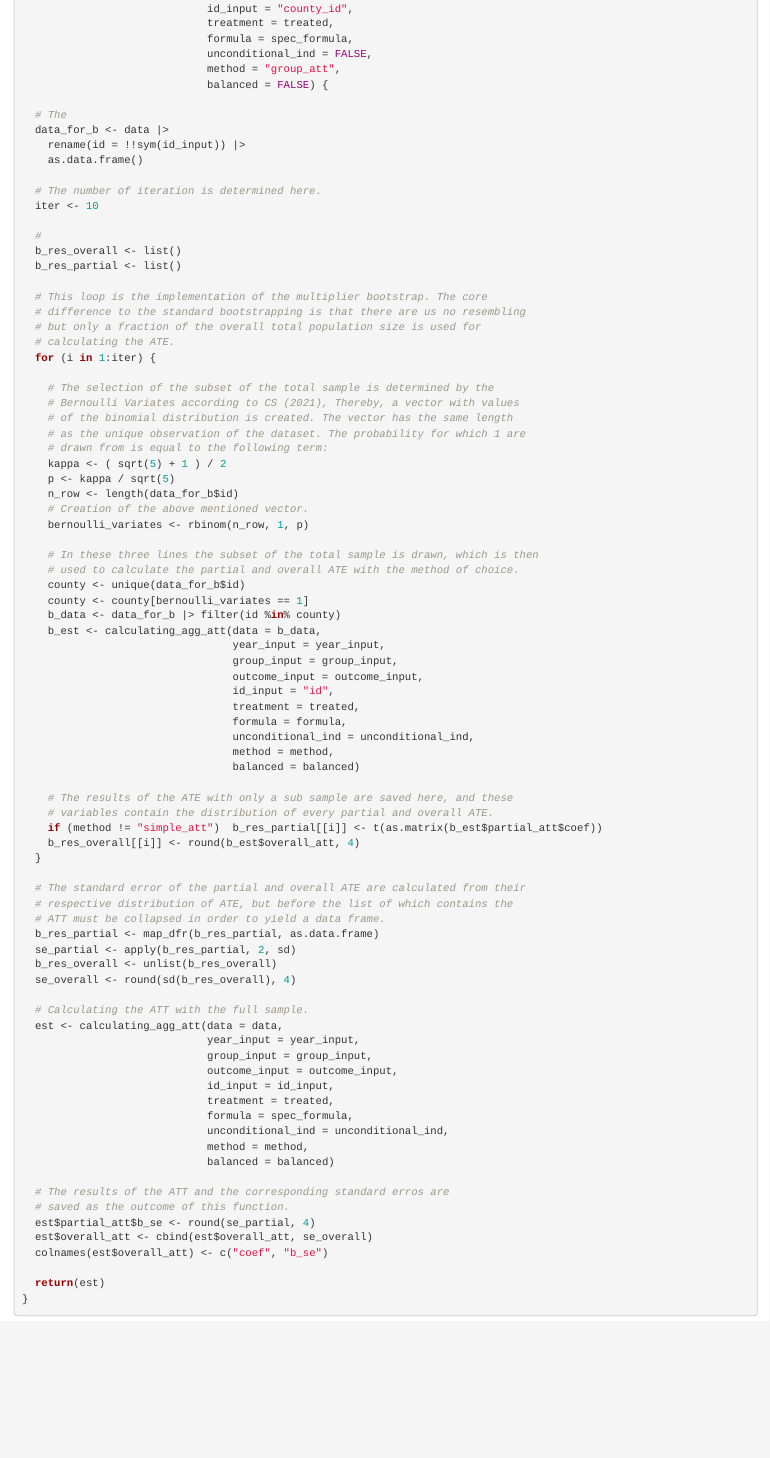
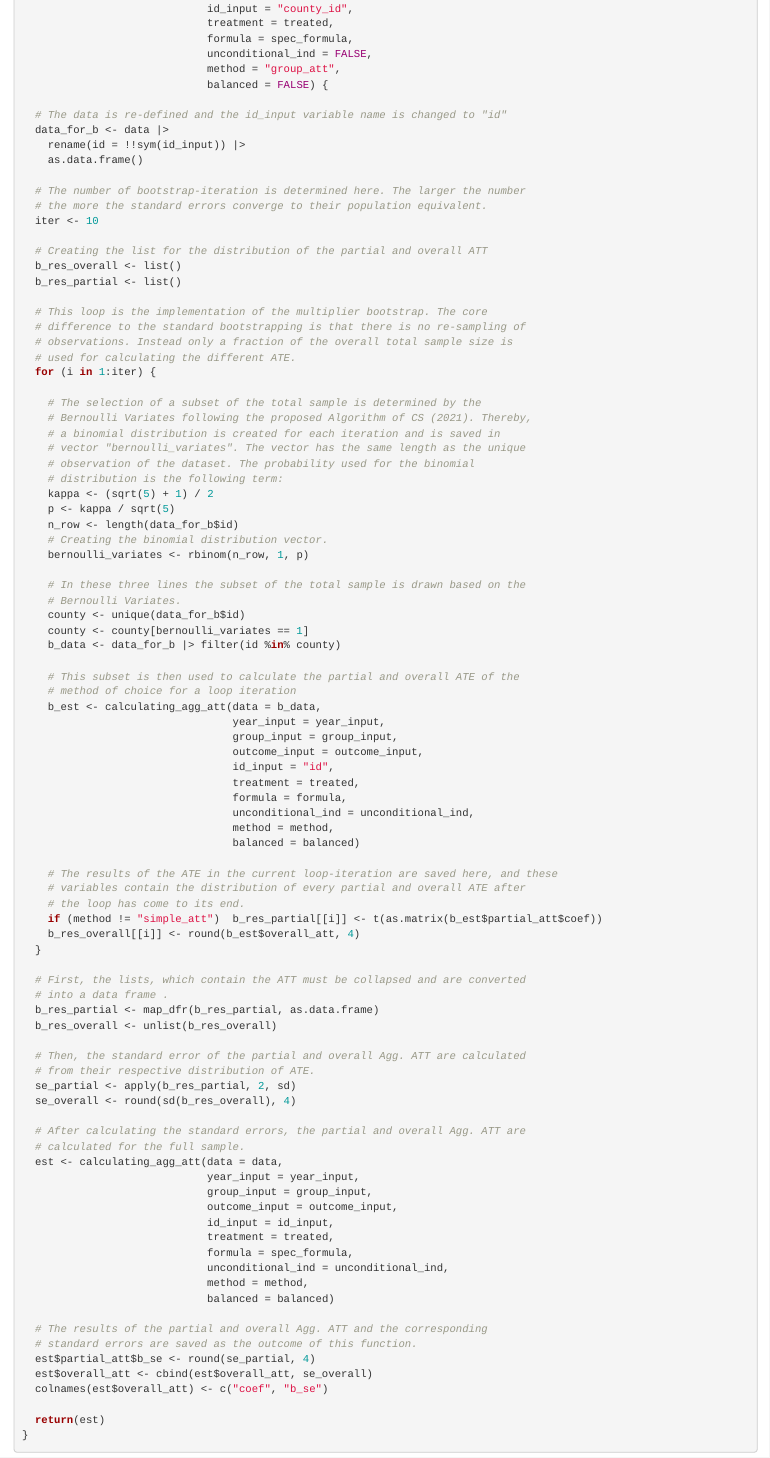
Before and after one commit to Alexander-J-Vogt/Reprod_Callaway_SantAnna_2021, an R Markdown document (document.Rmd): the page in a window 1100 px wide, from 10140 px down. Rendered offline with R 4.5, knitr and Pandoc, with nearby package versions; some code elsewhere in the file could not run offline.

Commit message:
Shortening-mboot: more trimmed to what happens in loop; more concrete on Agg. ATT

```diff
--- a/document.Rmd
+++ b/document.Rmd
@@ -540,40 +540,45 @@ calculate_att_se <- function(data = qwi,
                              method = "group_att",
                              balanced = FALSE) {
 
-  # The
+  # The data is re-defined and the id_input variable name is changed to "id"
   data_for_b <- data |>
     rename(id = !!sym(id_input)) |>
     as.data.frame()
 
-  # The number of iteration is determined here.
+  # The number of bootstrap-iteration is determined here. The larger the number
+  # the more the standard errors converge to their population equivalent.
   iter <- 10
 
-  #
+  # Creating the list for the distribution of the partial and overall ATT
   b_res_overall <- list()
   b_res_partial <- list()
 
   # This loop is the implementation of the multiplier bootstrap. The core
-  # difference to the standard bootstrapping is that there are us no resembling
-  # but only a fraction of the overall total population size is used for
-  # calculating the ATE.
+  # difference to the standard bootstrapping is that there is no re-sampling of
+  # observations. Instead only a fraction of the overall total sample size is
+  # used for calculating the different ATE.
   for (i in 1:iter) {
 
-    # The selection of the subset of the total sample is determined by the
-    # Bernoulli Variates according to CS (2021), Thereby, a vector with values
-    # of the binomial distribution is created. The vector has the same length
-    # as the unique observation of the dataset. The probability for which 1 are
-    # drawn from is equal to the following term:
-    kappa <- ( sqrt(5) + 1 ) / 2
+    # The selection of a subset of the total sample is determined by the
+    # Bernoulli Variates following the proposed Algorithm of CS (2021). Thereby,
+    # a binomial distribution is created for each iteration and is saved in
+    # vector "bernoulli_variates". The vector has the same length as the unique
+    # observation of the dataset. The probability used for the binomial
+    # distribution is the following term:
+    kappa <- (sqrt(5) + 1) / 2
     p <- kappa / sqrt(5)
     n_row <- length(data_for_b$id)
-    # Creation of the above mentioned vector.
+    # Creating the binomial distribution vector.
     bernoulli_variates <- rbinom(n_row, 1, p)
 
-    # In these three lines the subset of the total sample is drawn, which is then
-    # used to calculate the partial and overall ATE with the method of choice.
+    # In these three lines the subset of the total sample is drawn based on the
+    # Bernoulli Variates.
     county <- unique(data_for_b$id)
     county <- county[bernoulli_variates == 1]
     b_data <- data_for_b |> filter(id %in% county)
+
+    # This subset is then used to calculate the partial and overall ATE of the
+    # method of choice for a loop iteration
     b_est <- calculating_agg_att(data = b_data,
                                  year_input = year_input,
                                  group_input = group_input,
@@ -585,21 +590,25 @@ calculate_att_se <- function(data = qwi,
                                  method = method,
                                  balanced = balanced)
 
-    # The results of the ATE with only a sub sample are saved here, and these
-    # variables contain the distribution of every partial and overall ATE.
+    # The results of the ATE in the current loop-iteration are saved here, and these
+    # variables contain the distribution of every partial and overall ATE after
+    # the loop has come to its end.
     if (method != "simple_att")  b_res_partial[[i]] <- t(as.matrix(b_est$partial_att$coef))
     b_res_overall[[i]] <- round(b_est$overall_att, 4)
   }
 
-  # The standard error of the partial and overall ATE are calculated from their
-  # respective distribution of ATE, but before the list of which contains the
-  # ATT must be collapsed in order to yield a data frame.
+  # First, the lists, which contain the ATT must be collapsed and are converted
+  # into a data frame .
   b_res_partial <- map_dfr(b_res_partial, as.data.frame)
+  b_res_overall <- unlist(b_res_overall)
+
+  # Then, the standard error of the partial and overall Agg. ATT are calculated
+  # from their respective distribution of ATE.
   se_partial <- apply(b_res_partial, 2, sd)
-  b_res_overall <- unlist(b_res_overall)
   se_overall <- round(sd(b_res_overall), 4)
 
-  # Calculating the ATT with the full sample.
+  # After calculating the standard errors, the partial and overall Agg. ATT are
+  # calculated for the full sample.
   est <- calculating_agg_att(data = data,
                              year_input = year_input,
                              group_input = group_input,
@@ -611,8 +620,8 @@ calculate_att_se <- function(data = qwi,
                              method = method,
                              balanced = balanced)
 
-  # The results of the ATT and the corresponding standard erros are
-  # saved as the outcome of this function.
+  # The results of the partial and overall Agg. ATT and the corresponding
+  # standard errors are saved as the outcome of this function.
   est$partial_att$b_se <- round(se_partial, 4)
   est$overall_att <- cbind(est$overall_att, se_overall)
   colnames(est$overall_att) <- c("coef", "b_se")
```
